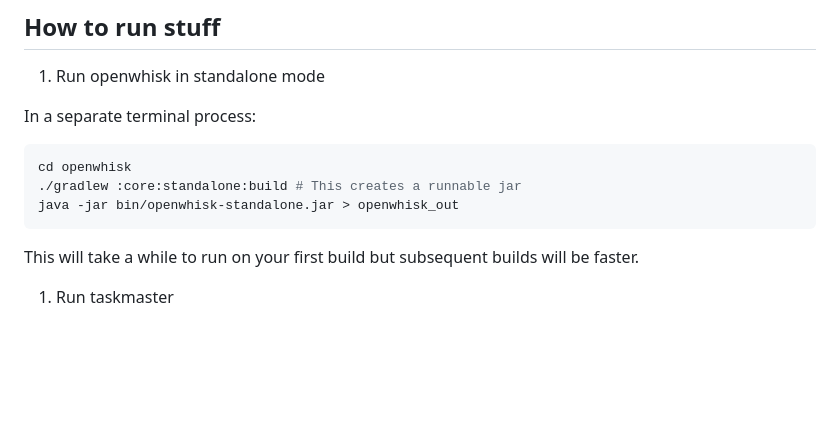
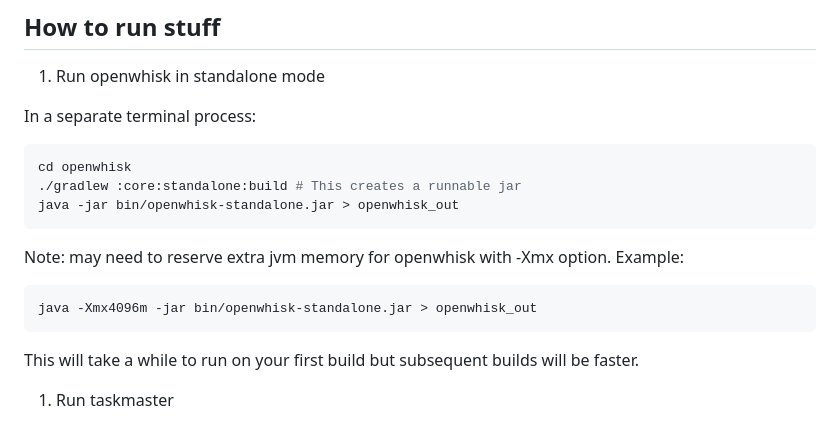
Before and after one commit to mauliolaa/iw-openwhisk-local, a Markdown page: README.md, the part around the change. Rendered like a GitHub page; blank space fills up the shorter version.

Commit message:
add java xmx note to readme

````diff
--- a/README.md
+++ b/README.md
@@ -18,6 +18,11 @@ In a separate terminal process:
 cd openwhisk
 ./gradlew :core:standalone:build # This creates a runnable jar
 java -jar bin/openwhisk-standalone.jar > openwhisk_out
+```
+
+Note: may need to reserve extra jvm memory for openwhisk with -Xmx option. Example:
+```
+java -Xmx4096m -jar bin/openwhisk-standalone.jar > openwhisk_out
 ```
 
 This will take a while to run on your first build but subsequent builds will be faster.
````
